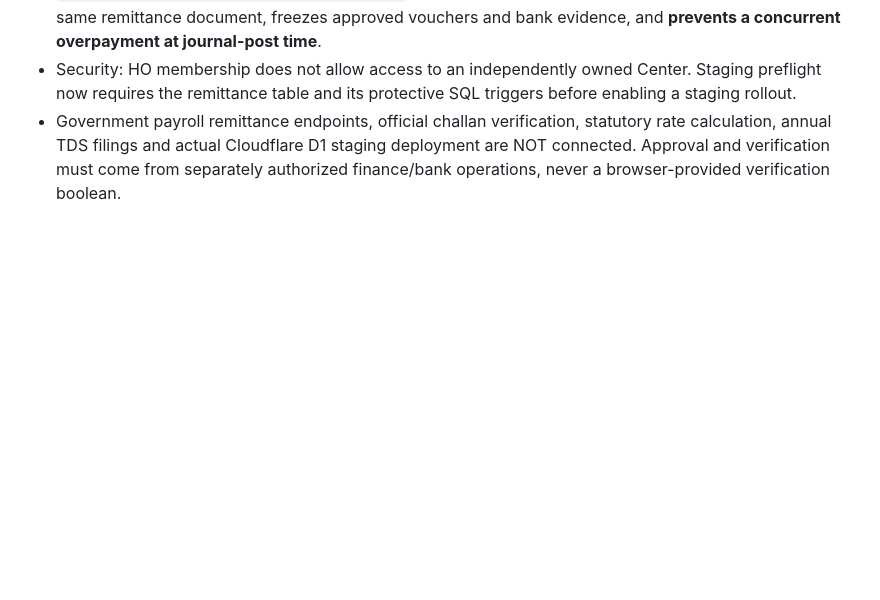
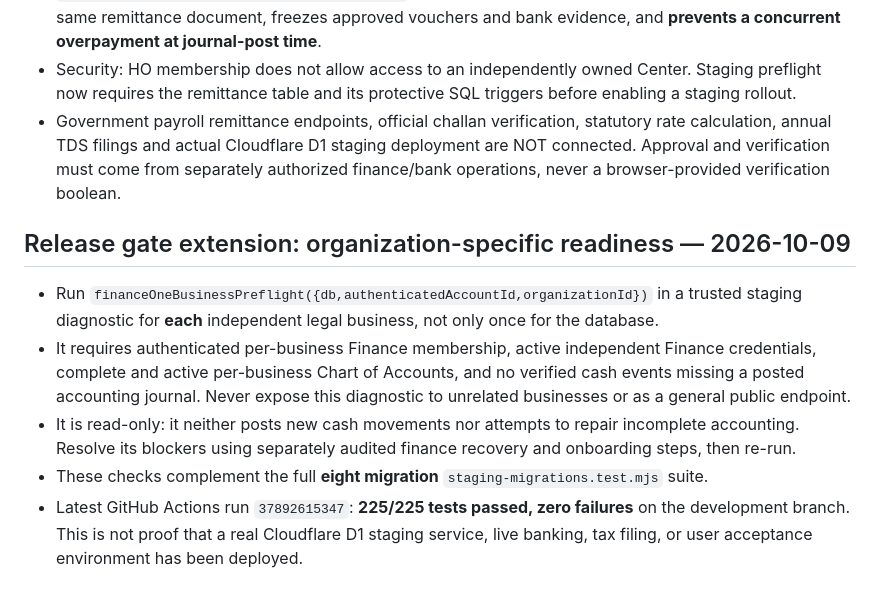
Before and after one commit to umakanthgilla/neo-school-india-website, a Markdown page: docs/finance-one-staging-operations.md, the part around the change. Drawn GitHub-style; blank space fills up the shorter version.

Commit message:
Record successful 225-test staging migration and per-business readiness gates

```diff
--- a/docs/finance-one-staging-operations.md
+++ b/docs/finance-one-staging-operations.md
@@ -125,3 +125,11 @@ Do not mark the project complete or request live money testing while any release
 - `finance_payroll_one_statutory_remittance.sql` forbids multiple verified bank settlements against the same remittance document, freezes approved vouchers and bank evidence, and **prevents a concurrent overpayment at journal-post time**.
 - Security: HO membership does not allow access to an independently owned Center. Staging preflight now requires the remittance table and its protective SQL triggers before enabling a staging rollout.
 - Government payroll remittance endpoints, official challan verification, statutory rate calculation, annual TDS filings and actual Cloudflare D1 staging deployment are NOT connected. Approval and verification must come from separately authorized finance/bank operations, never a browser-provided verification boolean.
+
+
+## Release gate extension: organization-specific readiness — 2026-10-09
+- Run `financeOneBusinessPreflight({db,authenticatedAccountId,organizationId})` in a trusted staging diagnostic for **each** independent legal business, not only once for the database.
+- It requires authenticated per-business Finance membership, active independent Finance credentials, complete and active per-business Chart of Accounts, and no verified cash events missing a posted accounting journal. Never expose this diagnostic to unrelated businesses or as a general public endpoint.
+- It is read-only: it neither posts new cash movements nor attempts to repair incomplete accounting. Resolve its blockers using separately audited finance recovery and onboarding steps, then re-run.
+- These checks complement the full **eight migration** `staging-migrations.test.mjs` suite.
+- Latest GitHub Actions run `37892615347`: **225/225 tests passed, zero failures** on the development branch. This is not proof that a real Cloudflare D1 staging service, live banking, tax filing, or user acceptance environment has been deployed.
```
